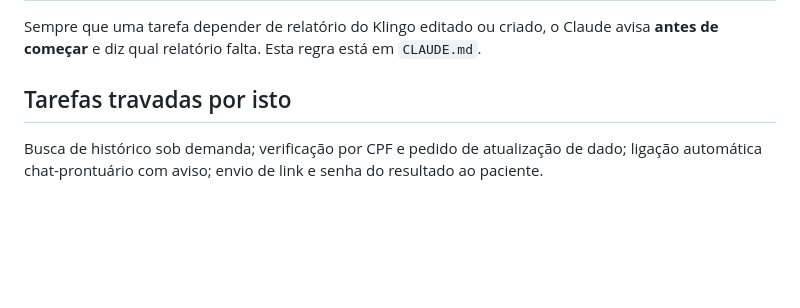
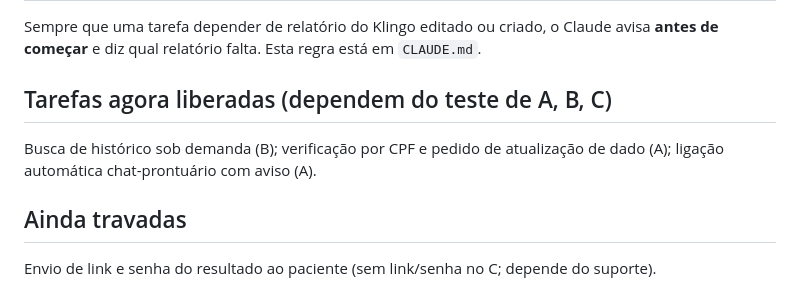
Before and after one commit to clinicacsiia/webchat, a Markdown page: docs/klingo-relatorios-pendentes.md, the part around one of its changes. Rendered like a GitHub page; blank space fills up the shorter version.

```diff
--- a/docs/klingo-relatorios-pendentes.md
+++ b/docs/klingo-relatorios-pendentes.md
@@ -42,5 +39,8 @@ O **número** de cada relatório novo (ou do #13825 alterado) e os **nomes exato
 ## Regra de trabalho
 Sempre que uma tarefa depender de relatório do Klingo editado ou criado, o Claude avisa **antes de começar** e diz qual relatório falta. Esta regra está em `CLAUDE.md`.
 
-## Tarefas travadas por isto
-Busca de histórico sob demanda; verificação por CPF e pedido de atualização de dado; ligação automática chat-prontuário com aviso; envio de link e senha do resultado ao paciente.
+## Tarefas agora liberadas (dependem do teste de A, B, C)
+Busca de histórico sob demanda (B); verificação por CPF e pedido de atualização de dado (A); ligação automática chat-prontuário com aviso (A).
+
+## Ainda travadas
+Envio de link e senha do resultado ao paciente (sem link/senha no C; depende do suporte).
```
Also changed, not shown: other parts of docs/klingo-relatorios-pendentes.md (+28 -31 lines).
